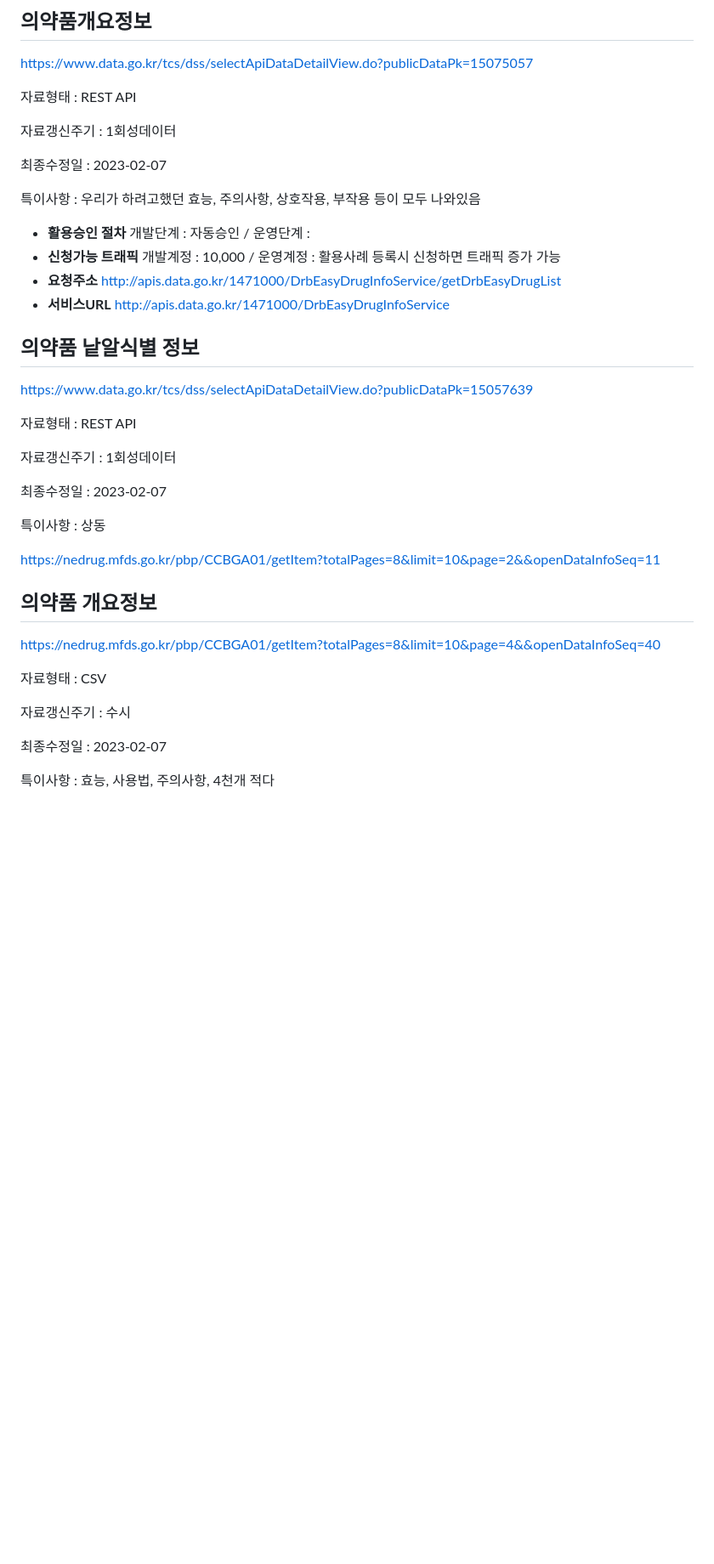
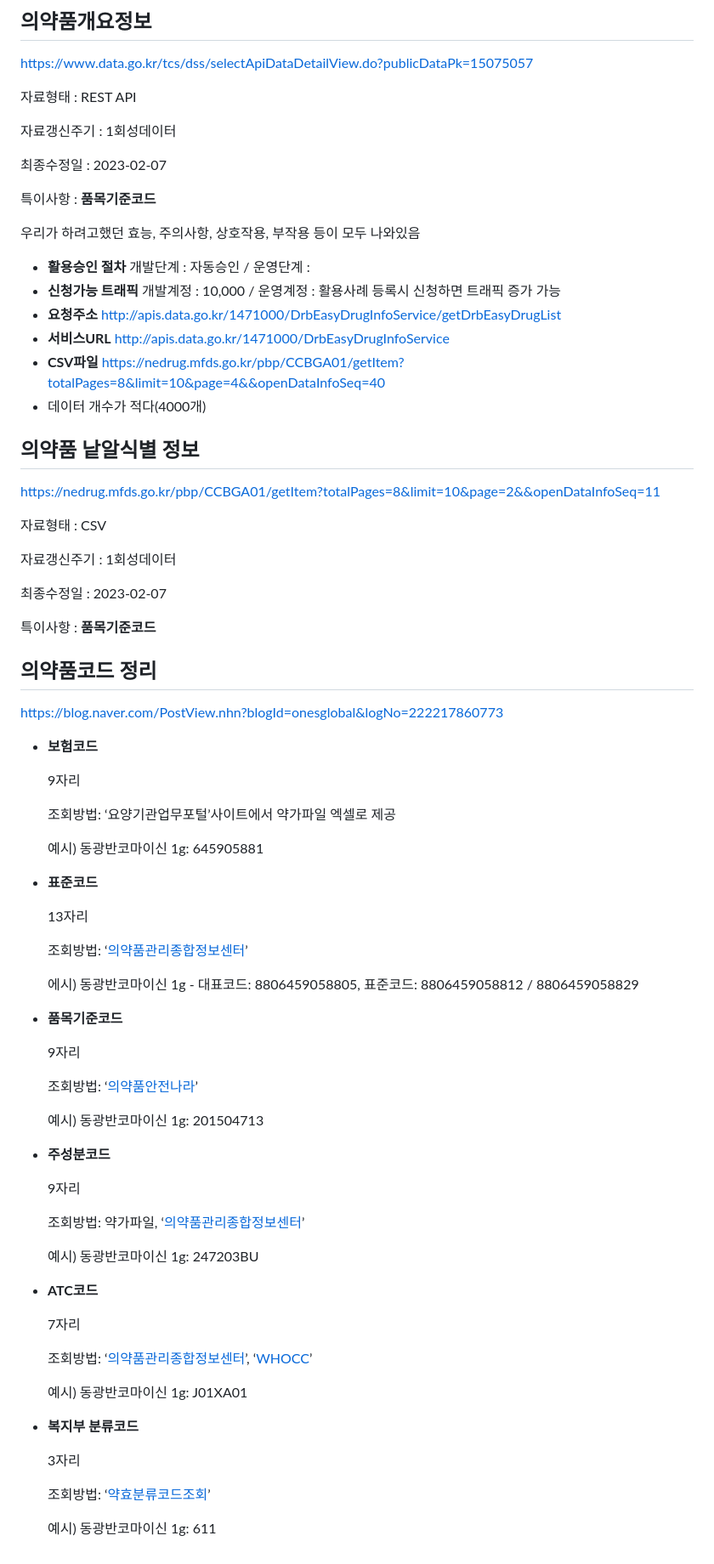
Before and after one commit to ityesmean/customDoctor, a Markdown page: KJH/의약품데이터.md, the part around one of its changes. Shown at 85% size. GitHub-like rendering; blank space fills up the shorter version.

Commit message:
의약품 데이터 업데이트

```diff
--- a/KJH/의약품데이터.md
+++ b/KJH/의약품데이터.md
@@ -94,35 +112,77 @@
 
 최종수정일 : 2023-02-07
 
-특이사항 : 우리가 하려고했던 효능, 주의사항, 상호작용, 부작용 등이 모두 나와있음
+특이사항 : **품목기준코드**
+
+우리가 하려고했던 효능, 주의사항, 상호작용, 부작용 등이 모두 나와있음
 
 - **활용승인 절차** 개발단계 : 자동승인 / 운영단계 :
 - **신청가능 트래픽** 개발계정 : 10,000 / 운영계정 : 활용사례 등록시 신청하면 트래픽 증가 가능
 - **요청주소** http://apis.data.go.kr/1471000/DrbEasyDrugInfoService/getDrbEasyDrugList
 - **서비스URL** http://apis.data.go.kr/1471000/DrbEasyDrugInfoService
+- **CSV파일** [https://nedrug.mfds.go.kr/pbp/CCBGA01/getItem?totalPages=8&limit=10&page=4&&openDataInfoSeq=40](https://nedrug.mfds.go.kr/pbp/CCBGA01/getItem?totalPages=8&limit=10&page=4&&openDataInfoSeq=40)
+- 데이터 개수가 적다(4000개)
 
 ## 의약품 낱알식별 정보
 
-[https://www.data.go.kr/tcs/dss/selectApiDataDetailView.do?publicDataPk=15057639](https://www.data.go.kr/tcs/dss/selectApiDataDetailView.do?publicDataPk=15057639)
+[https://nedrug.mfds.go.kr/pbp/CCBGA01/getItem?totalPages=8&limit=10&page=2&&openDataInfoSeq=11](https://nedrug.mfds.go.kr/pbp/CCBGA01/getItem?totalPages=8&limit=10&page=2&&openDataInfoSeq=11)
 
-자료형태 : REST API
+자료형태 : CSV
 
 자료갱신주기 : 1회성데이터
 
 최종수정일 : 2023-02-07
 
-특이사항 : 상동
+특이사항 : **품목기준코드**
 
-[https://nedrug.mfds.go.kr/pbp/CCBGA01/getItem?totalPages=8&limit=10&page=2&&openDataInfoSeq=11](https://nedrug.mfds.go.kr/pbp/CCBGA01/getItem?totalPages=8&limit=10&page=2&&openDataInfoSeq=11)
+## 의약품코드 정리
 
-## 의약품 개요정보
+[https://blog.naver.com/PostView.nhn?blogId=onesglobal&logNo=222217860773](https://blog.naver.com/PostView.nhn?blogId=onesglobal&logNo=222217860773)
 
-[https://nedrug.mfds.go.kr/pbp/CCBGA01/getItem?totalPages=8&limit=10&page=4&&openDataInfoSeq=40](https://nedrug.mfds.go.kr/pbp/CCBGA01/getItem?totalPages=8&limit=10&page=4&&openDataInfoSeq=40)
+- **보험코드**
 
-자료형태 : CSV
+    9자리
 
-자료갱신주기 : 수시
+    조회방법: ‘요양기관업무포털’사이트에서 약가파일 엑셀로 제공
 
-최종수정일 : 2023-02-07
+    예시) 동광반코마이신 1g: 645905881
 
-특이사항 : 효능, 사용법, 주의사항, 4천개 적다
+- **표준코드**
+
+    13자리
+
+    조회방법: ‘[의약품관리종합정보센터](https://biz.kpis.or.kr/kpis_biz/index.jsp?sso=ok)’
+
+    에시) 동광반코마이신 1g - 대표코드: 8806459058805, 표준코드: 8806459058812 / 8806459058829
+
+- **품목기준코드**
+
+    9자리
+
+    조회방법: ‘[의약품안전나라](https://nedrug.mfds.go.kr/searchEasyDrug?page=1&sort=&sortOrder=&searchYn=true&excelYn=N&itemName=&ingrName=&entpName=&easyData=&mvpAt=)’
+
+    예시) 동광반코마이신 1g: 201504713
+
+- **주성분코드**
+
+    9자리
+
+    조회방법: 약가파일, ‘[의약품관리종합정보센터](https://biz.kpis.or.kr/kpis_biz/index.jsp?sso=ok)’
+
+    예시) 동광반코마이신 1g: 247203BU
+
+- **ATC코드**
+
+    7자리
+
+    조회방법: ‘[의약품관리종합정보센터](https://biz.kpis.or.kr/kpis_biz/index.jsp?sso=ok)’, ‘[WHOCC](https://www.whocc.no/atc_ddd_index/)’
+
+    예시) 동광반코마이신 1g: J01XA01
+
+- **복지부 분류코드**
+
+    3자리
+
+    조회방법: ‘[약효분류코드조회](https://opendata.hira.or.kr/op/opc/selectMeftDivList.do)’
+
+    예시) 동광반코마이신 1g: 611
```
Also changed, not shown: other parts of KJH/의약품데이터.md (+23 -5 lines).
